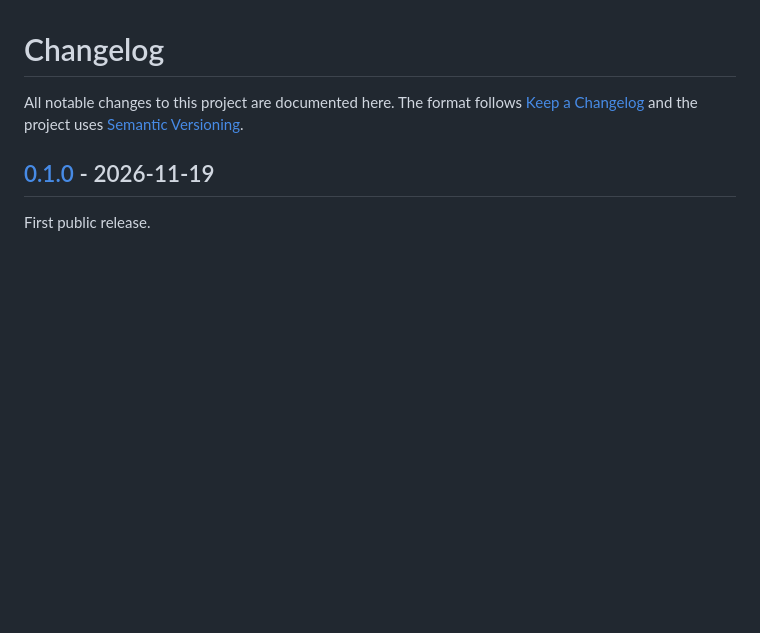
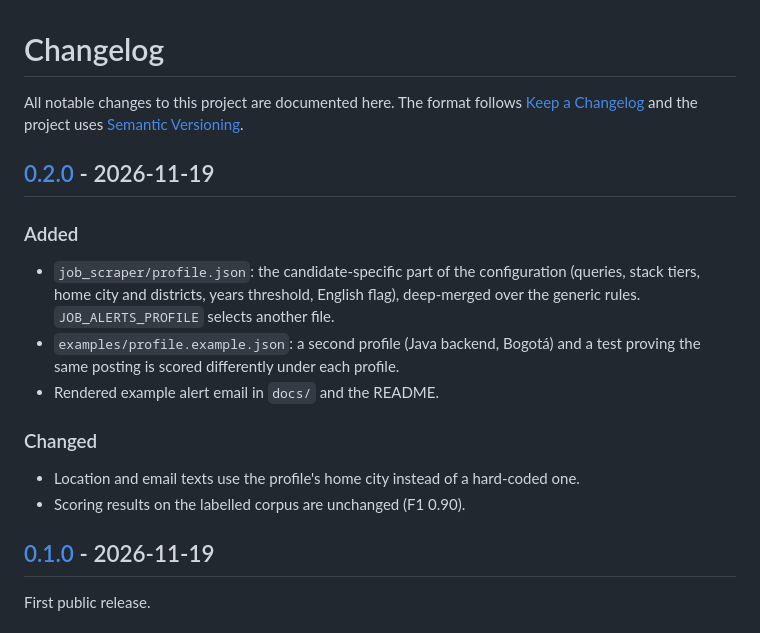
Before and after one commit to ZarRubio/job-alerts-engine, a Markdown page: CHANGELOG.md, the part around one of its changes. Rendered like a GitHub page; blank space fills up the shorter version.

```diff
--- a/CHANGELOG.md
+++ b/CHANGELOG.md
@@ -3,6 +3,20 @@
 All notable changes to this project are documented here. The format follows
 [Keep a Changelog](https://keepachangelog.com/en/1.1.0/) and the project uses
 [Semantic Versioning](https://semver.org/).
+
+## [0.2.0] - 2026-11-19
+
+### Added
+- `job_scraper/profile.json`: the candidate-specific part of the configuration
+  (queries, stack tiers, home city and districts, years threshold, English flag),
+  deep-merged over the generic rules. `JOB_ALERTS_PROFILE` selects another file.
+- `examples/profile.example.json`: a second profile (Java backend, Bogotá) and a
+  test proving the same posting is scored differently under each profile.
+- Rendered example alert email in `docs/` and the README.
+
+### Changed
+- Location and email texts use the profile's home city instead of a hard-coded one.
+- Scoring results on the labelled corpus are unchanged (F1 0.90).
 
 ## [0.1.0] - 2026-11-19
 
```
Also changed, not shown: other parts of CHANGELOG.md (+1 -0 lines), README.md (+17 -15 lines), docs/email-example.png (added), 10 other files.
